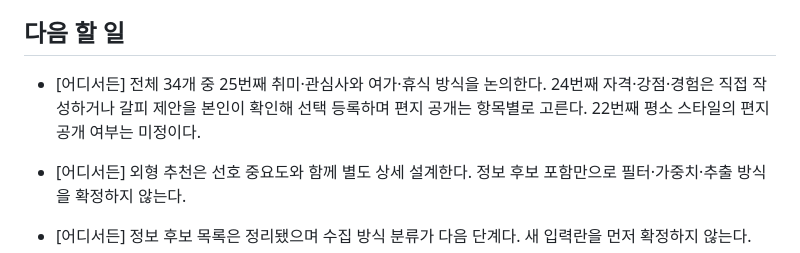
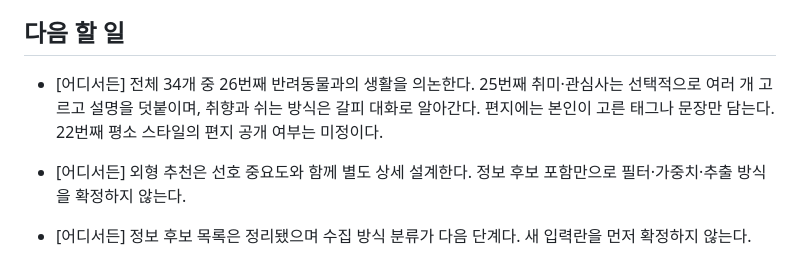
Before and after one commit to geonhee-lee0912/prologue, a Markdown page: HANDOFF.md, the part around the change. Drawn GitHub-style.

Commit message:
docs: 취미와 휴식 방식의 수집 및 편지 공개 확정

```diff
--- a/HANDOFF.md
+++ b/HANDOFF.md
@@ -121,7 +121,7 @@
 
 ## 다음 할 일
 
-- [어디서든] 전체 34개 중 25번째 취미·관심사와 여가·휴식 방식을 논의한다. 24번째 자격·강점·경험은 직접 작성하거나 갈피 제안을 본인이 확인해 선택 등록하며 편지 공개는 항목별로 고른다. 22번째 평소 스타일의 편지 공개 여부는 미정이다.
+- [어디서든] 전체 34개 중 26번째 반려동물과의 생활을 의논한다. 25번째 취미·관심사는 선택적으로 여러 개 고르고 설명을 덧붙이며, 취향과 쉬는 방식은 갈피 대화로 알아간다. 편지에는 본인이 고른 태그나 문장만 담는다. 22번째 평소 스타일의 편지 공개 여부는 미정이다.
 
 - [어디서든] 외형 추천은 선호 중요도와 함께 별도 상세 설계한다. 정보 후보 포함만으로 필터·가중치·추출 방식을 확정하지 않는다.
 
```
Also changed, not shown: 1 other file.
